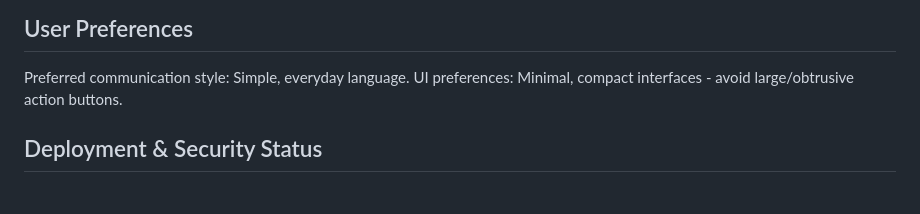
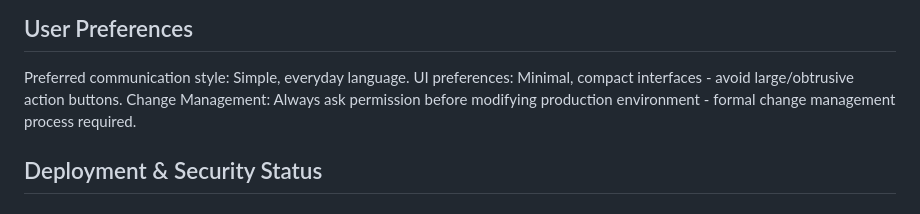
Before and after one commit to stangwin/VONE_Dev, a Markdown page: replit.md, the part around the change. Rendered like a GitHub page.

Commit message:
Update the project documentation with important operational guidelines
Adds a change management requirement to the replit.md documentation file.

Replit-Commit-Author: Agent
Replit-Commit-Session-Id: b4b4f5eb-c309-425a-a7cf-b5ffb140eae0
Replit-Commit-Screenshot-Url: https://storage.googleapis.com/screenshot-production-us-central1/2f0ee68d-fa68-43d3-a1ce-17a48e9259f0/3384585d-7f88-48dc-ba18-691f839a2874.jpg

```diff
--- a/replit.md
+++ b/replit.md
@@ -90,6 +90,7 @@ The current implementation uses a client-side localStorage database for data per
 
 Preferred communication style: Simple, everyday language.
 UI preferences: Minimal, compact interfaces - avoid large/obtrusive action buttons.
+Change Management: Always ask permission before modifying production environment - formal change management process required.
 
 ## Deployment & Security Status
 
```
